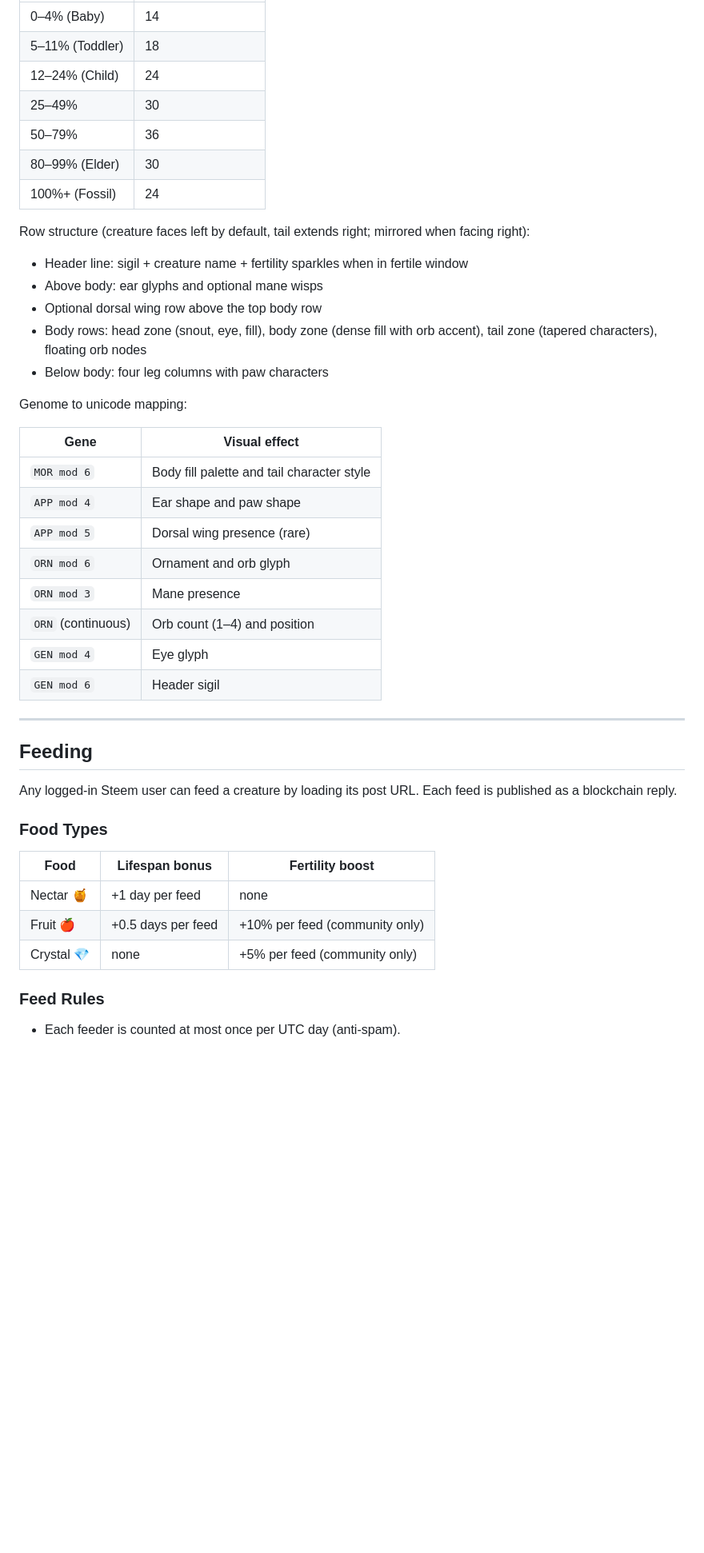
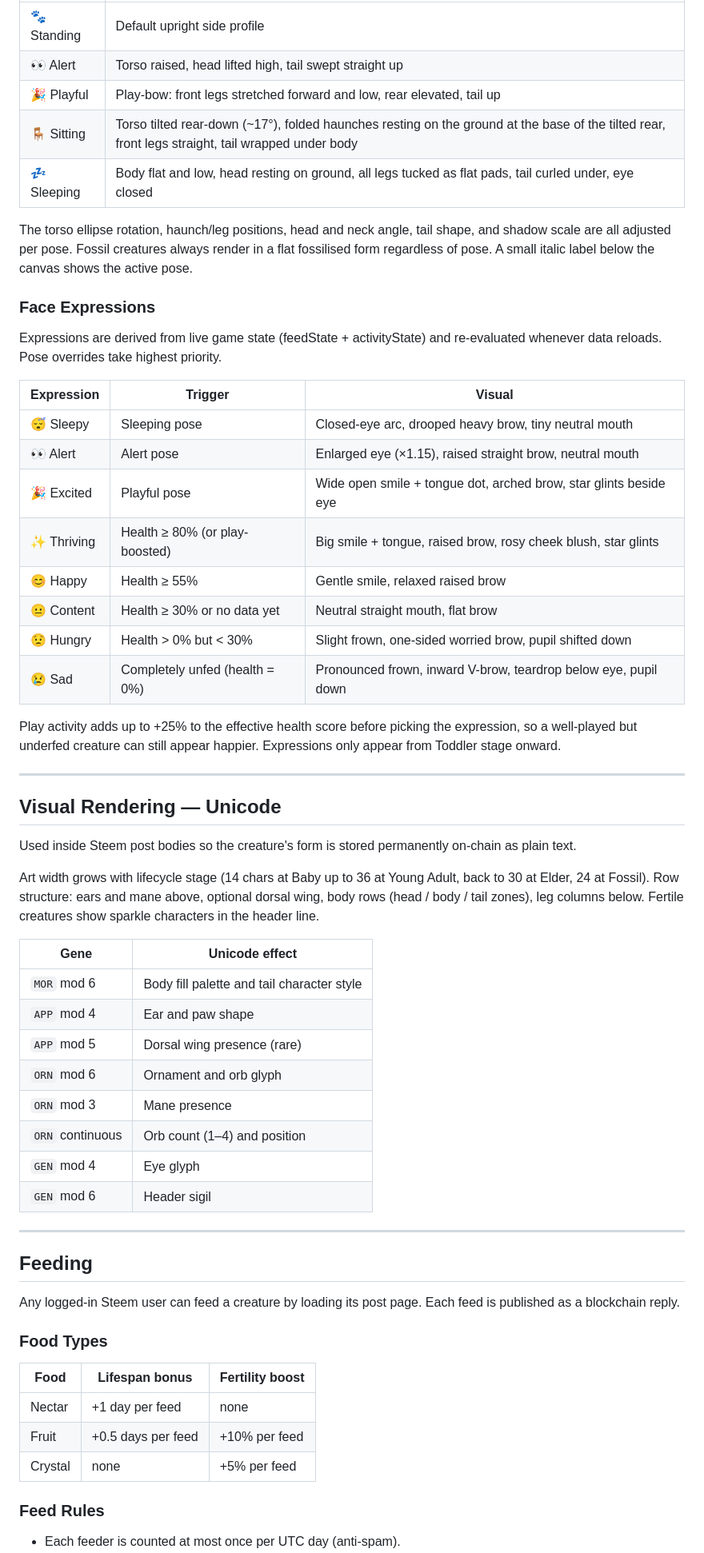
Before and after one commit to puncakbukit/steembiota, a Markdown page: README.md, the part around one of its changes. Shown at 80% size. Rendered like a GitHub page; blank space fills up the shorter version.

```diff
--- a/README.md
+++ b/README.md
@@ -107,45 +109,61 @@ Art width grows with lifecycle stage:
 |---|---|
-| 0–4% (Baby) | 14 |
-| 5–11% (Toddler) | 18 |
-| 12–24% (Child) | 24 |
-| 25–49% | 30 |
-| 50–79% | 36 |
-| 80–99% (Elder) | 30 |
-| 100%+ (Fossil) | 24 |
+| 🐾 Standing | Default upright side profile |
+| 👀 Alert | Torso raised, head lifted high, tail swept straight up |
+| 🎉 Playful | Play-bow: front legs stretched forward and low, rear elevated, tail up |
+| 🪑 Sitting | Torso tilted rear-down (~17°), folded haunches resting on the ground at the base of the tilted rear, front legs straight, tail wrapped under body |
+| 💤 Sleeping | Body flat and low, head resting on ground, all legs tucked as flat pads, tail curled under, eye closed |
 
-Row structure (creature faces left by default, tail extends right; mirrored when facing right):
-- Header line: sigil + creature name + fertility sparkles when in fertile window
-- Above body: ear glyphs and optional mane wisps
-- Optional dorsal wing row above the top body row
-- Body rows: head zone (snout, eye, fill), body zone (dense fill with orb accent), tail zone (tapered characters), floating orb nodes
-- Below body: four leg columns with paw characters
+The torso ellipse rotation, haunch/leg positions, head and neck angle, tail shape, and shadow scale are all adjusted per pose. Fossil creatures always render in a flat fossilised form regardless of pose. A small italic label below the canvas shows the active pose.
 
-Genome to unicode mapping:
+### Face Expressions
 
-| Gene | Visual effect |
+Expressions are derived from live game state (feedState + activityState) and re-evaluated whenever data reloads. Pose overrides take highest priority.
+
+| Expression | Trigger | Visual |
+|---|---|---|
+| 😴 Sleepy | Sleeping pose | Closed-eye arc, drooped heavy brow, tiny neutral mouth |
+| 👀 Alert | Alert pose | Enlarged eye (×1.15), raised straight brow, neutral mouth |
+| 🎉 Excited | Playful pose | Wide open smile + tongue dot, arched brow, star glints beside eye |
+| ✨ Thriving | Health ≥ 80% (or play-boosted) | Big smile + tongue, raised brow, rosy cheek blush, star glints |
+| 😊 Happy | Health ≥ 55% | Gentle smile, relaxed raised brow |
+| 😐 Content | Health ≥ 30% or no data yet | Neutral straight mouth, flat brow |
+| 😟 Hungry | Health > 0% but < 30% | Slight frown, one-sided worried brow, pupil shifted down |
+| 😢 Sad | Completely unfed (health = 0%) | Pronounced frown, inward V-brow, teardrop below eye, pupil down |
+
+Play activity adds up to +25% to the effective health score before picking the expression, so a well-played but underfed creature can still appear happier. Expressions only appear from Toddler stage onward.
+
+---
+
+## Visual Rendering — Unicode
+
+Used inside Steem post bodies so the creature's form is stored permanently on-chain as plain text.
+
+Art width grows with lifecycle stage (14 chars at Baby up to 36 at Young Adult, back to 30 at Elder, 24 at Fossil). Row structure: ears and mane above, optional dorsal wing, body rows (head / body / tail zones), leg columns below. Fertile creatures show sparkle characters in the header line.
+
+| Gene | Unicode effect |
 |---|---|
-| `MOR mod 6` | Body fill palette and tail character style |
-| `APP mod 4` | Ear shape and paw shape |
-| `APP mod 5` | Dorsal wing presence (rare) |
-| `ORN mod 6` | Ornament and orb glyph |
-| `ORN mod 3` | Mane presence |
-| `ORN` (continuous) | Orb count (1–4) and position |
-| `GEN mod 4` | Eye glyph |
-| `GEN mod 6` | Header sigil |
+| `MOR` mod 6 | Body fill palette and tail character style |
+| `APP` mod 4 | Ear and paw shape |
+| `APP` mod 5 | Dorsal wing presence (rare) |
+| `ORN` mod 6 | Ornament and orb glyph |
+| `ORN` mod 3 | Mane presence |
+| `ORN` continuous | Orb count (1–4) and position |
+| `GEN` mod 4 | Eye glyph |
+| `GEN` mod 6 | Header sigil |
 
 ---
 
 ## Feeding
 
-Any logged-in Steem user can feed a creature by loading its post URL. Each feed is published as a blockchain reply.
+Any logged-in Steem user can feed a creature by loading its post page. Each feed is published as a blockchain reply.
 
 ### Food Types
 
 | Food | Lifespan bonus | Fertility boost |
 |---|---|---|
-| Nectar 🍯 | +1 day per feed | none |
-| Fruit 🍎 | +0.5 days per feed | +10% per feed (community only) |
-| Crystal 💎 | none | +5% per feed (community only) |
+| Nectar | +1 day per feed | none |
+| Fruit | +0.5 days per feed | +10% per feed |
+| Crystal | none | +5% per feed |
 
 ### Feed Rules
 
```
Also changed, not shown: other parts of README.md (+147 -118 lines).
